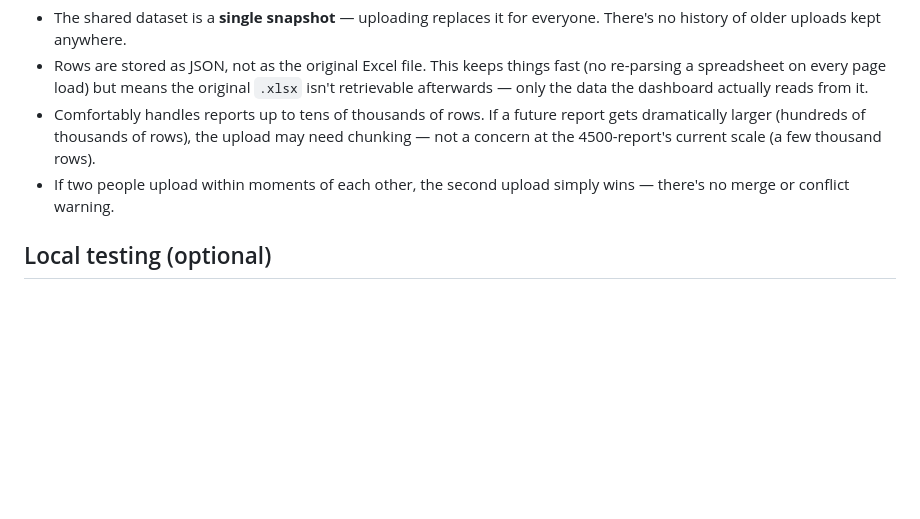
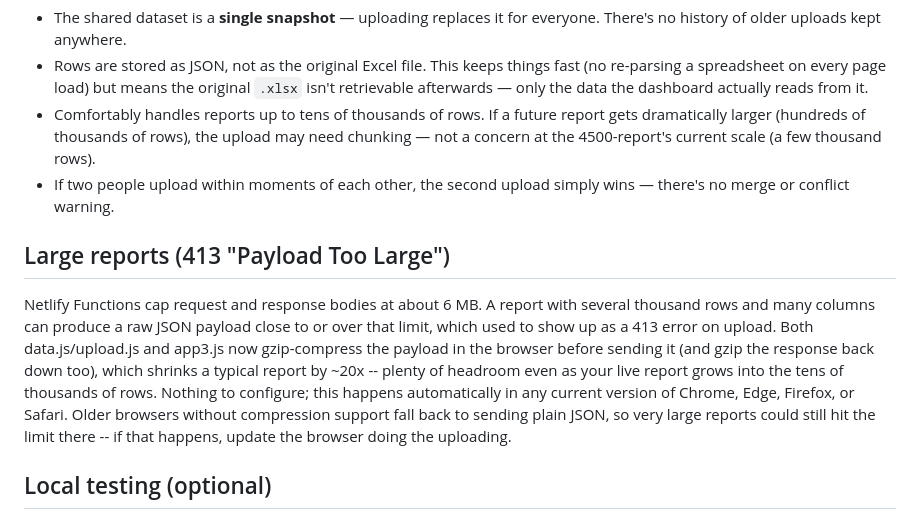
Before and after one commit to bharatiomkar18-hue/Meesho-Dashboard, a Markdown page: DEPLOY.md, the part around the change. Rendered like a GitHub page; blank space fills up the shorter version.

Commit message:
Document the 413 payload-too-large fix

```diff
--- a/DEPLOY.md
+++ b/DEPLOY.md
@@ -134,6 +134,20 @@ Change site name**, or attach a real domain there too).
 - If two people upload within moments of each other, the second upload
   simply wins — there's no merge or conflict warning.
 
+## Large reports (413 "Payload Too Large")
+
+Netlify Functions cap request and response bodies at about 6 MB. A report
+with several thousand rows and many columns can produce a raw JSON payload
+close to or over that limit, which used to show up as a 413 error on
+upload. Both data.js/upload.js and app3.js now gzip-compress the
+payload in the browser before sending it (and gzip the response back down
+too), which shrinks a typical report by ~20x -- plenty of headroom even as
+your live report grows into the tens of thousands of rows. Nothing to
+configure; this happens automatically in any current version of Chrome,
+Edge, Firefox, or Safari. Older browsers without compression support fall
+back to sending plain JSON, so very large reports could still hit the
+limit there -- if that happens, update the browser doing the uploading.
+
 ## Local testing (optional)
 
 `netlify dev` normally lets you run the whole site (including the
```
